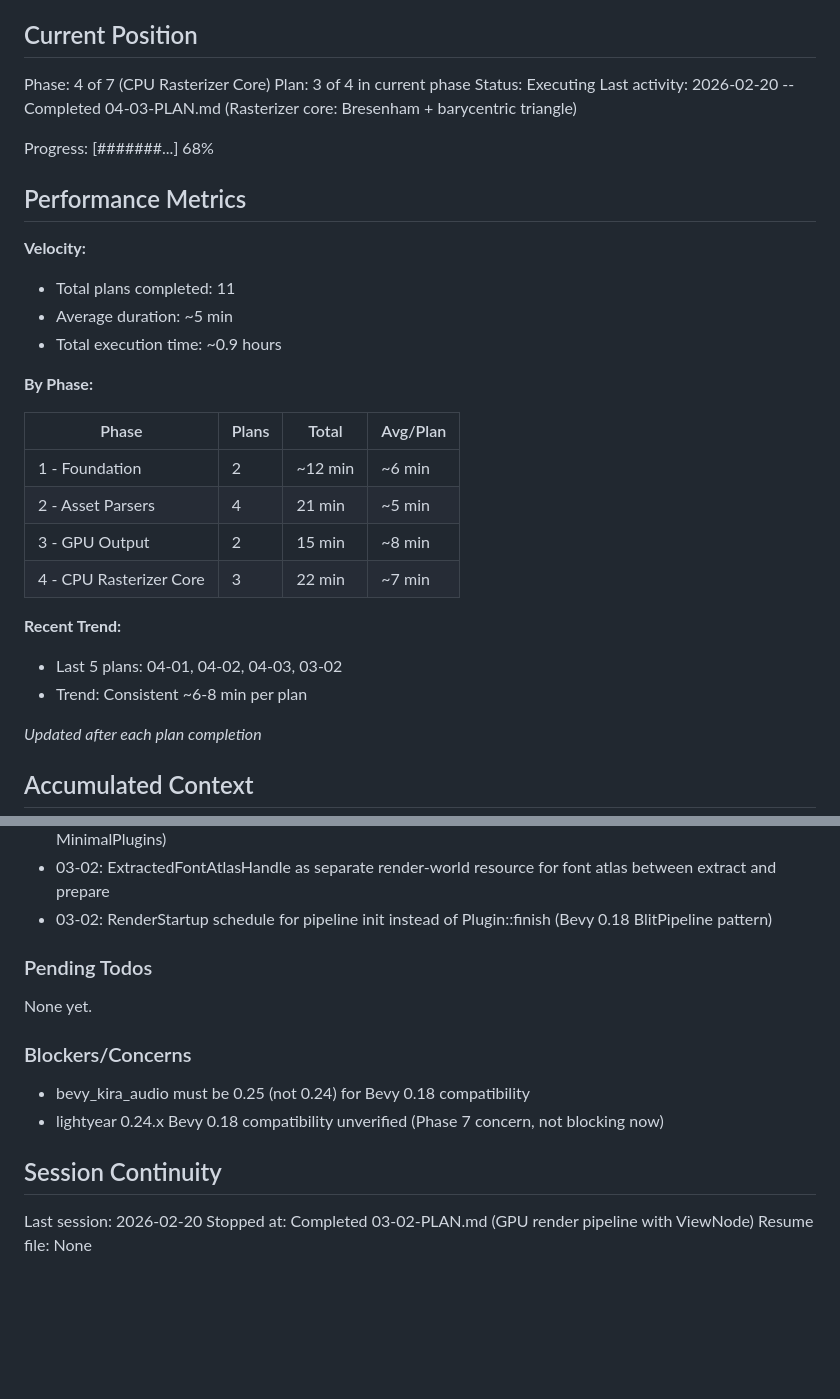
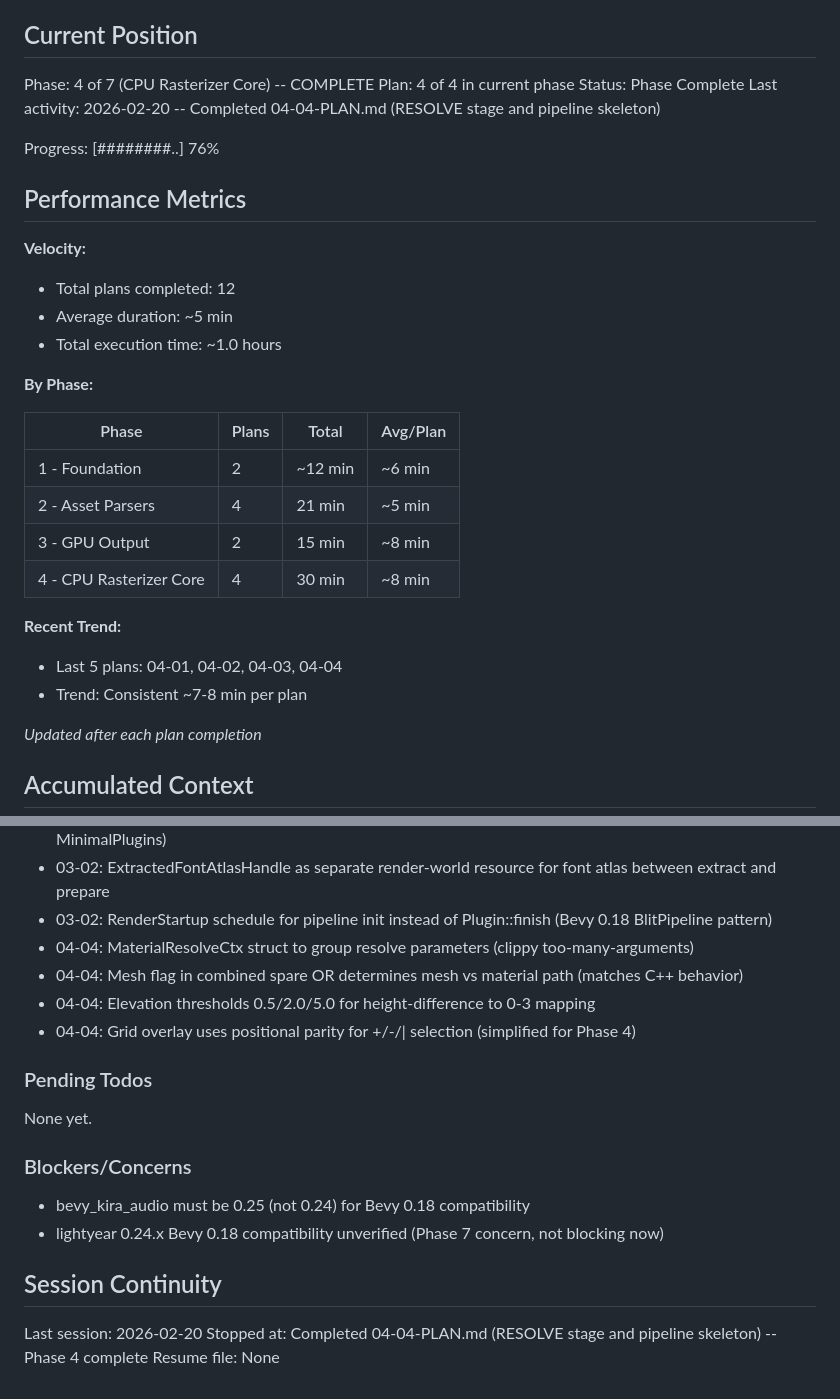
Before and after one commit to rikiyanai/asciicker-rust-port, a Markdown page: .planning/STATE.md, 2 parts joined by grey strips. Rendered like a GitHub page; blank space fills up the shorter version.

Commit message:
docs(04-04): complete RESOLVE stage and pipeline skeleton plan
- SUMMARY.md documenting resolve stage implementation and pipeline enum
- STATE.md updated: Phase 4 complete, 12 plans total
- ROADMAP.md updated: Phase 04 status -> Complete
- REQUIREMENTS.md: REND-04, REND-07, REND-10 marked complete

```diff
--- a/.planning/STATE.md
+++ b/.planning/STATE.md
@@ -9,19 +9,19 @@ See: .planning/PROJECT.md (updated 2026-02-20)
 
 ## Current Position
 
-Phase: 4 of 7 (CPU Rasterizer Core)
-Plan: 3 of 4 in current phase
-Status: Executing
-Last activity: 2026-02-20 -- Completed 04-03-PLAN.md (Rasterizer core: Bresenham + barycentric triangle)
+Phase: 4 of 7 (CPU Rasterizer Core) -- COMPLETE
+Plan: 4 of 4 in current phase
+Status: Phase Complete
+Last activity: 2026-02-20 -- Completed 04-04-PLAN.md (RESOLVE stage and pipeline skeleton)
 
-Progress: [#######...] 68%
+Progress: [########..] 76%
 
 ## Performance Metrics
 
 **Velocity:**
-- Total plans completed: 11
+- Total plans completed: 12
 - Average duration: ~5 min
-- Total execution time: ~0.9 hours
+- Total execution time: ~1.0 hours
 
 **By Phase:**
 
@@ -30,11 +30,11 @@ Progress: [#######...] 68%
 | 1 - Foundation | 2 | ~12 min | ~6 min |
 | 2 - Asset Parsers | 4 | 21 min | ~5 min |
 | 3 - GPU Output | 2 | 15 min | ~8 min |
-| 4 - CPU Rasterizer Core | 3 | 22 min | ~7 min |
+| 4 - CPU Rasterizer Core | 4 | 30 min | ~8 min |
 
 **Recent Trend:**
-- Last 5 plans: 04-01, 04-02, 04-03, 03-02
-- Trend: Consistent ~6-8 min per plan
+- Last 5 plans: 04-01, 04-02, 04-03, 04-04
+- Trend: Consistent ~7-8 min per plan
 
 *Updated after each plan completion*
 
@@ -75,6 +75,10 @@ Recent decisions affecting current work:
 - 03-02: Guard AsciiGpuPlugin with RenderApp existence check before embedded_asset! (supports MinimalPlugins)
 - 03-02: ExtractedFontAtlasHandle as separate render-world resource for font atlas between extract and prepare
 - 03-02: RenderStartup schedule for pipeline init instead of Plugin::finish (Bevy 0.18 BlitPipeline pattern)
+- 04-04: MaterialResolveCtx struct to group resolve parameters (clippy too-many-arguments)
+- 04-04: Mesh flag in combined spare OR determines mesh vs material path (matches C++ behavior)
+- 04-04: Elevation thresholds 0.5/2.0/5.0 for height-difference to 0-3 mapping
+- 04-04: Grid overlay uses positional parity for +/-/| selection (simplified for Phase 4)
 
 ### Pending Todos
 
@@ -88,5 +92,5 @@ None yet.
 ## Session Continuity
 
 Last session: 2026-02-20
-Stopped at: Completed 03-02-PLAN.md (GPU render pipeline with ViewNode)
+Stopped at: Completed 04-04-PLAN.md (RESOLVE stage and pipeline skeleton) -- Phase 4 complete
 Resume file: None
```
Also changed, not shown: .planning/REQUIREMENTS.md (+6 -6 lines), 1 other file.
